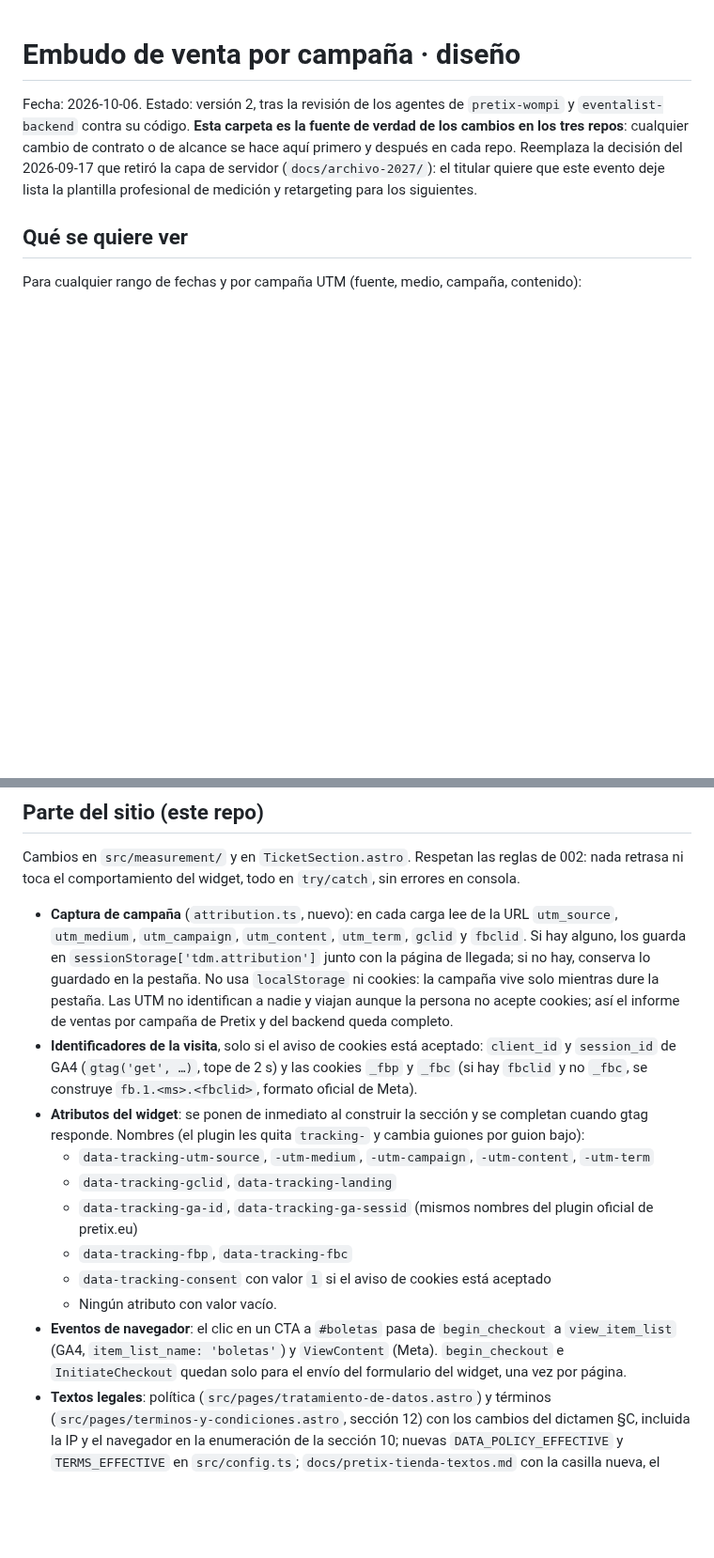
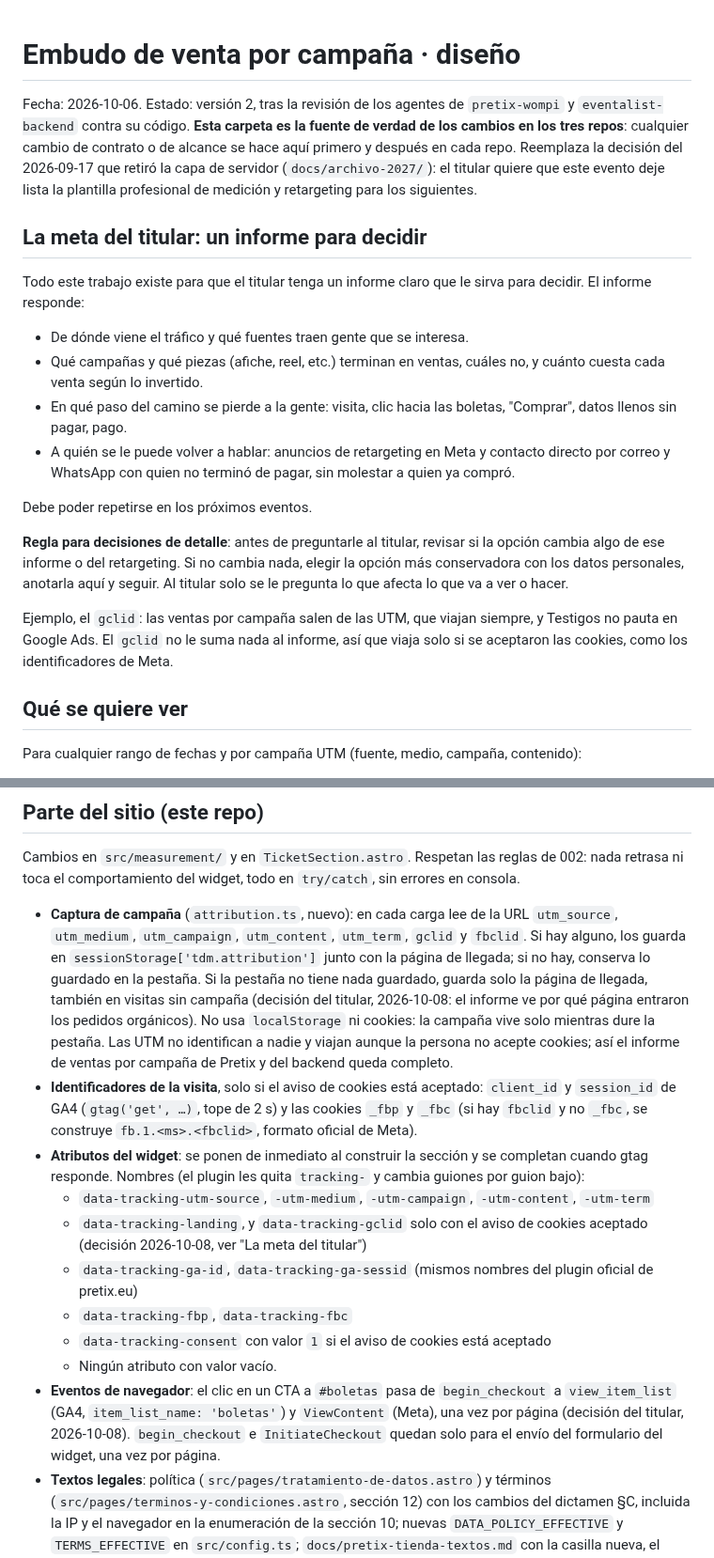
Before and after one commit to juan-osorio15/testigos-web, a Markdown page: docs/medicion-embudo/diseno.md, 2 parts joined by grey strips. Shown at 94% size. Drawn GitHub-style; blank space fills up the shorter version.

Commit message:
Embudo: la meta del informe en el diseño, regla para decisiones de detalle y gclid solo con cookies aceptadas
Co-Authored-By: Claude Opus 5.5 <noreply@anthropic.com>

```diff
--- a/docs/medicion-embudo/diseno.md
+++ b/docs/medicion-embudo/diseno.md
@@ -2,6 +2,21 @@
 
 Fecha: 2026-10-06. Estado: versión 2, tras la revisión de los agentes de `pretix-wompi` y `eventalist-backend` contra su código. **Esta carpeta es la fuente de verdad de los cambios en los tres repos**: cualquier cambio de contrato o de alcance se hace aquí primero y después en cada repo.
 Reemplaza la decisión del 2026-09-17 que retiró la capa de servidor (`docs/archivo-2027/`): el titular quiere que este evento deje lista la plantilla profesional de medición y retargeting para los siguientes.
+
+## La meta del titular: un informe para decidir
+
+Todo este trabajo existe para que el titular tenga un informe claro que le sirva para decidir. El informe responde:
+
+- De dónde viene el tráfico y qué fuentes traen gente que se interesa.
+- Qué campañas y qué piezas (afiche, reel, etc.) terminan en ventas, cuáles no, y cuánto cuesta cada venta según lo invertido.
+- En qué paso del camino se pierde a la gente: visita, clic hacia las boletas, "Comprar", datos llenos sin pagar, pago.
+- A quién se le puede volver a hablar: anuncios de retargeting en Meta y contacto directo por correo y WhatsApp con quien no terminó de pagar, sin molestar a quien ya compró.
+
+Debe poder repetirse en los próximos eventos.
+
+**Regla para decisiones de detalle**: antes de preguntarle al titular, revisar si la opción cambia algo de ese informe o del retargeting. Si no cambia nada, elegir la opción más conservadora con los datos personales, anotarla aquí y seguir. Al titular solo se le pregunta lo que afecta lo que va a ver o hacer.
+
+Ejemplo, el `gclid`: las ventas por campaña salen de las UTM, que viajan siempre, y Testigos no pauta en Google Ads. El `gclid` no le suma nada al informe, así que viaja solo si se aceptaron las cookies, como los identificadores de Meta.
 
 ## Qué se quiere ver
 
@@ -41,16 +56,16 @@ Y poder actuar sobre los pasos 4 y 5:
 
 Cambios en `src/measurement/` y en `TicketSection.astro`. Respetan las reglas de 002: nada retrasa ni toca el comportamiento del widget, todo en `try/catch`, sin errores en consola.
 
-- **Captura de campaña** (`attribution.ts`, nuevo): en cada carga lee de la URL `utm_source`, `utm_medium`, `utm_campaign`, `utm_content`, `utm_term`, `gclid` y `fbclid`. Si hay alguno, los guarda en `sessionStorage['tdm.attribution']` junto con la página de llegada; si no hay, conserva lo guardado en la pestaña. No usa `localStorage` ni cookies: la campaña vive solo mientras dure la pestaña. Las UTM no identifican a nadie y viajan aunque la persona no acepte cookies; así el informe de ventas por campaña de Pretix y del backend queda completo.
+- **Captura de campaña** (`attribution.ts`, nuevo): en cada carga lee de la URL `utm_source`, `utm_medium`, `utm_campaign`, `utm_content`, `utm_term`, `gclid` y `fbclid`. Si hay alguno, los guarda en `sessionStorage['tdm.attribution']` junto con la página de llegada; si no hay, conserva lo guardado en la pestaña. Si la pestaña no tiene nada guardado, guarda solo la página de llegada, también en visitas sin campaña (decisión del titular, 2026-10-08: el informe ve por qué página entraron los pedidos orgánicos). No usa `localStorage` ni cookies: la campaña vive solo mientras dure la pestaña. Las UTM no identifican a nadie y viajan aunque la persona no acepte cookies; así el informe de ventas por campaña de Pretix y del backend queda completo.
 - **Identificadores de la visita**, solo si el aviso de cookies está aceptado: `client_id` y `session_id` de GA4 (`gtag('get', …)`, tope de 2 s) y las cookies `_fbp` y `_fbc` (si hay `fbclid` y no `_fbc`, se construye `fb.1.<ms>.<fbclid>`, formato oficial de Meta).
 - **Atributos del widget**: se ponen de inmediato al construir la sección y se completan cuando gtag responde. Nombres (el plugin les quita `tracking-` y cambia guiones por guion bajo):
   - `data-tracking-utm-source`, `-utm-medium`, `-utm-campaign`, `-utm-content`, `-utm-term`
-  - `data-tracking-gclid`, `data-tracking-landing`
+  - `data-tracking-landing`, y `data-tracking-gclid` solo con el aviso de cookies aceptado (decisión 2026-10-08, ver "La meta del titular")
   - `data-tracking-ga-id`, `data-tracking-ga-sessid` (mismos nombres del plugin oficial de pretix.eu)
   - `data-tracking-fbp`, `data-tracking-fbc`
   - `data-tracking-consent` con valor `1` si el aviso de cookies está aceptado
   - Ningún atributo con valor vacío.
-- **Eventos de navegador**: el clic en un CTA a `#boletas` pasa de `begin_checkout` a `view_item_list` (GA4, `item_list_name: 'boletas'`) y `ViewContent` (Meta). `begin_checkout` e `InitiateCheckout` quedan solo para el envío del formulario del widget, una vez por página.
+- **Eventos de navegador**: el clic en un CTA a `#boletas` pasa de `begin_checkout` a `view_item_list` (GA4, `item_list_name: 'boletas'`) y `ViewContent` (Meta), una vez por página (decisión del titular, 2026-10-08). `begin_checkout` e `InitiateCheckout` quedan solo para el envío del formulario del widget, una vez por página.
 - **Textos legales**: política (`src/pages/tratamiento-de-datos.astro`) y términos (`src/pages/terminos-y-condiciones.astro`, sección 12) con los cambios del dictamen §C, incluida la IP y el navegador en la enumeración de la sección 10; nuevas `DATA_POLICY_EFFECTIVE` y `TERMS_EFFECTIVE` en `src/config.ts`; `docs/pretix-tienda-textos.md` con la casilla nueva, el texto de ayuda del teléfono y su fecha.
 - **Comprobación**: `npm run build` y `npm run check`. La prueba real es manual y de punta a punta: el sitio local apuntando al evento `testigos-sandbox` de Pretix (nunca poner en modo prueba el evento de producción), entrar con `?utm_campaign=ensayo`, aceptar cookies, comprar con la tarjeta de prueba de Wompi y ver en el pedido que `api_meta.tracking` trae la campaña y los identificadores. Repetir sin aceptar cookies: llegan las UTM y nada más. Tras publicar, una persona del equipo llega hasta la pantalla de pago de Wompi en producción sin pagar. Sin pruebas automáticas nuevas en este repo: lo que podrían cubrir ya lo garantiza TypeScript.
 
```
